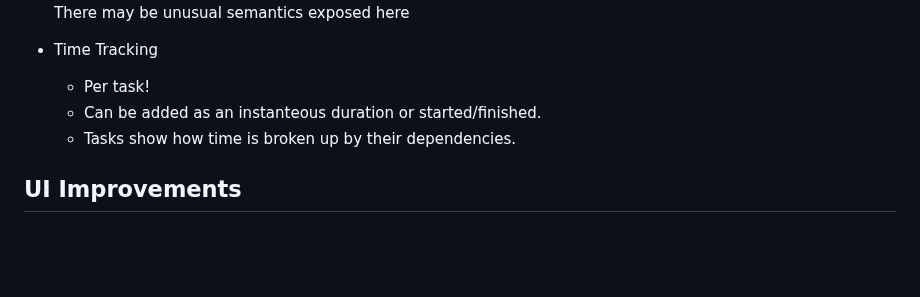
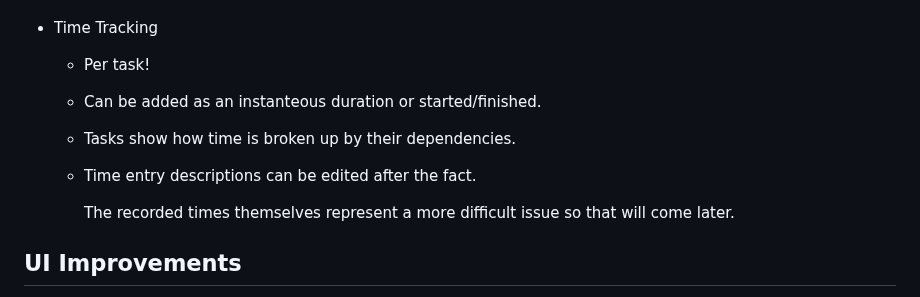
Before and after one commit to epsilon-phase/kanbanrs, a Markdown page: CHANGELOG.md, the part around the change. Drawn GitHub-style; blank space fills up the shorter version.

Commit message:
Update Changelog

```diff
--- a/CHANGELOG.md
+++ b/CHANGELOG.md
@@ -13,6 +13,9 @@
   * Per task!
   * Can be added as an instanteous duration or started/finished.
   * Tasks show how time is broken up by their dependencies.
+  * Time entry descriptions can be edited after the fact.
+
+    The recorded times themselves represent a more difficult issue so that will come later.
 ## UI Improvements
 * Editors will now be rendered with the `show_viewport_deferred` which allows the program to avoid
   repainting the entire interface whenever an editor needs repainting.
```
